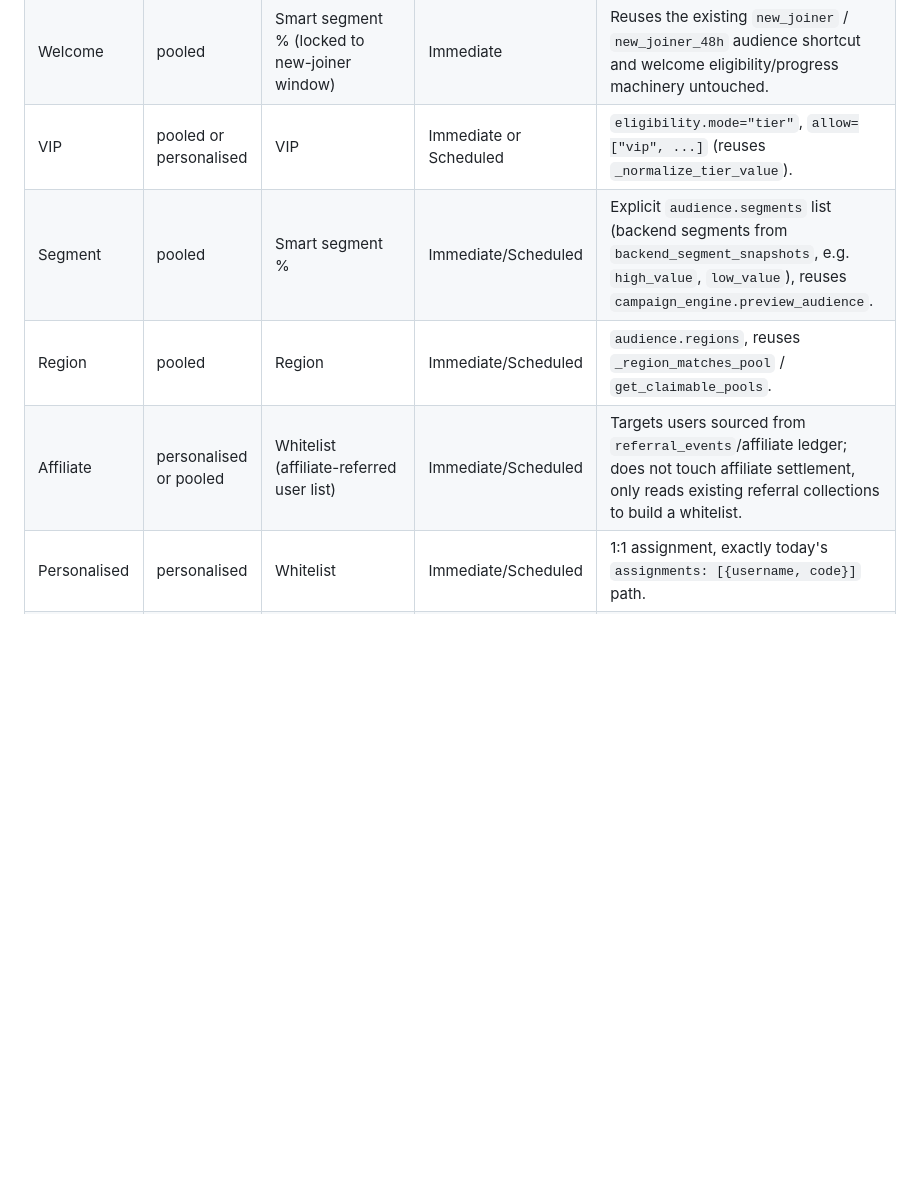
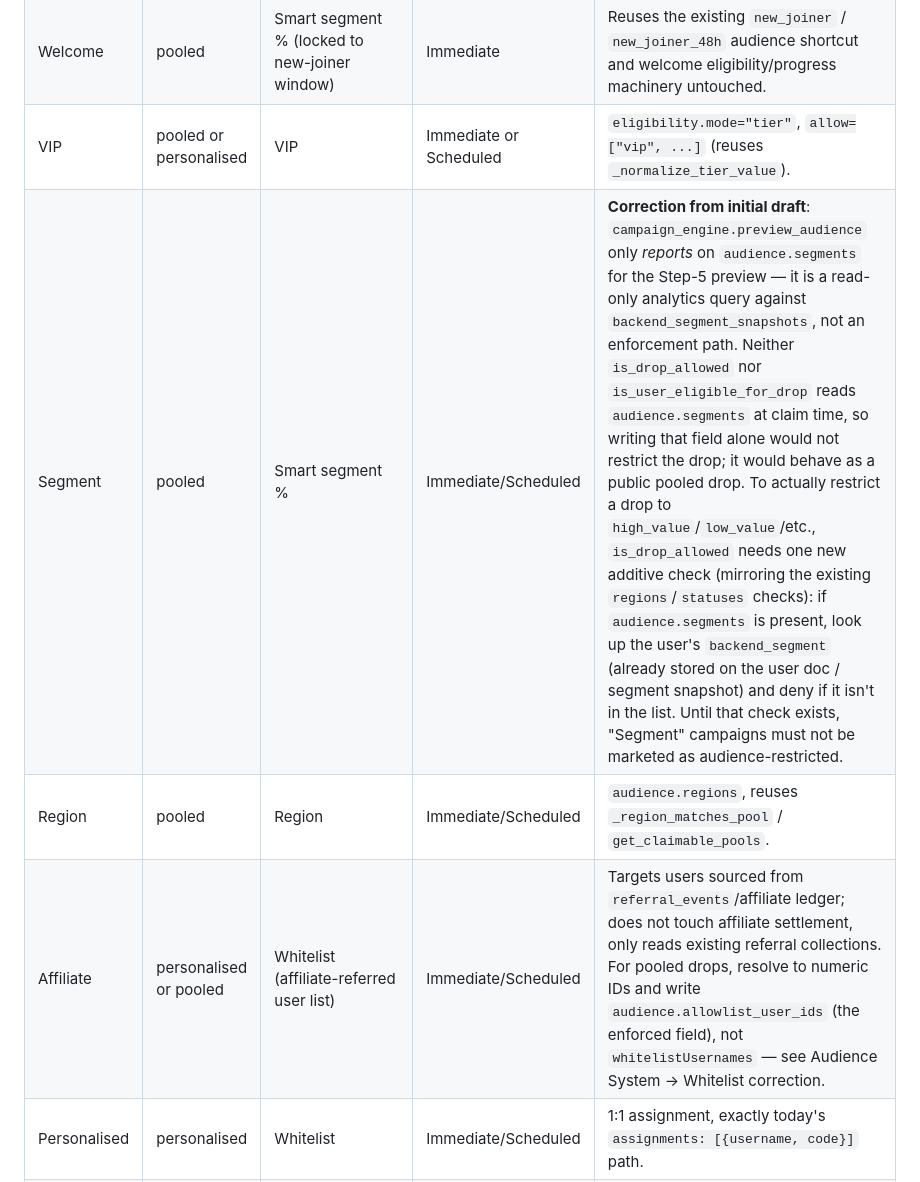
Before and after one commit to YH949494/APreferralV1, a Markdown page: docs/campaign_builder_design.md, the part around one of its changes. Rendered like a GitHub page; blank space fills up the shorter version.

```diff
--- a/docs/campaign_builder_design.md
+++ b/docs/campaign_builder_design.md
@@ -36,9 +36,9 @@ Each template is a *preset* — a fixed combination of defaults for audience mod
 | Batch Release | pooled | Smart segment % or No filter | Batch release | Same drop, codes inserted in tranches (see Release Styles). |
 | Welcome | pooled | Smart segment % (locked to new-joiner window) | Immediate | Reuses the existing `new_joiner` / `new_joiner_48h` audience shortcut and welcome eligibility/progress machinery untouched. |
 | VIP | pooled or personalised | VIP | Immediate or Scheduled | `eligibility.mode="tier"`, `allow=["vip", ...]` (reuses `_normalize_tier_value`). |
-| Segment | pooled | Smart segment % | Immediate/Scheduled | Explicit `audience.segments` list (backend segments from `backend_segment_snapshots`, e.g. `high_value`, `low_value`), reuses `campaign_engine.preview_audience`. |
+| Segment | pooled | Smart segment % | Immediate/Scheduled | **Correction from initial draft**: `campaign_engine.preview_audience` only *reports* on `audience.segments` for the Step-5 preview — it is a read-only analytics query against `backend_segment_snapshots`, not an enforcement path. Neither `is_drop_allowed` nor `is_user_eligible_for_drop` reads `audience.segments` at claim time, so writing that field alone would not restrict the drop; it would behave as a public pooled drop. To actually restrict a drop to `high_value`/`low_value`/etc., `is_drop_allowed` needs one new additive check (mirroring the existing `regions`/`statuses` checks): if `audience.segments` is present, look up the user's `backend_segment` (already stored on the user doc / segment snapshot) and deny if it isn't in the list. Until that check exists, "Segment" campaigns must not be marketed as audience-restricted. |
 | Region | pooled | Region | Immediate/Scheduled | `audience.regions`, reuses `_region_matches_pool` / `get_claimable_pools`. |
-| Affiliate | personalised or pooled | Whitelist (affiliate-referred user list) | Immediate/Scheduled | Targets users sourced from `referral_events`/affiliate ledger; does not touch affiliate settlement, only reads existing referral collections to build a whitelist. |
+| Affiliate | personalised or pooled | Whitelist (affiliate-referred user list) | Immediate/Scheduled | Targets users sourced from `referral_events`/affiliate ledger; does not touch affiliate settlement, only reads existing referral collections. For pooled drops, resolve to numeric IDs and write `audience.allowlist_user_ids` (the enforced field), not `whitelistUsernames` — see Audience System → Whitelist correction. |
 | Personalised | personalised | Whitelist | Immediate/Scheduled | 1:1 assignment, exactly today's `assignments: [{username, code}]` path. |
 | FCFS | pooled | No segment filter or Smart % | Immediate | Plain pooled drop, `public_remaining` decremented on claim — nothing new, "FCFS" is purely a UI label for "first-come-first-served pooled drop with no reservation." |
 | Surprise Drop | pooled | Smart segment % | Manual release | `status` stays `upcoming`/hidden until an admin action flips a `manualReleaseAt` style trigger (see Release Styles). |
```
Also changed, not shown: other parts of docs/campaign_builder_design.md (+15 -7 lines).
